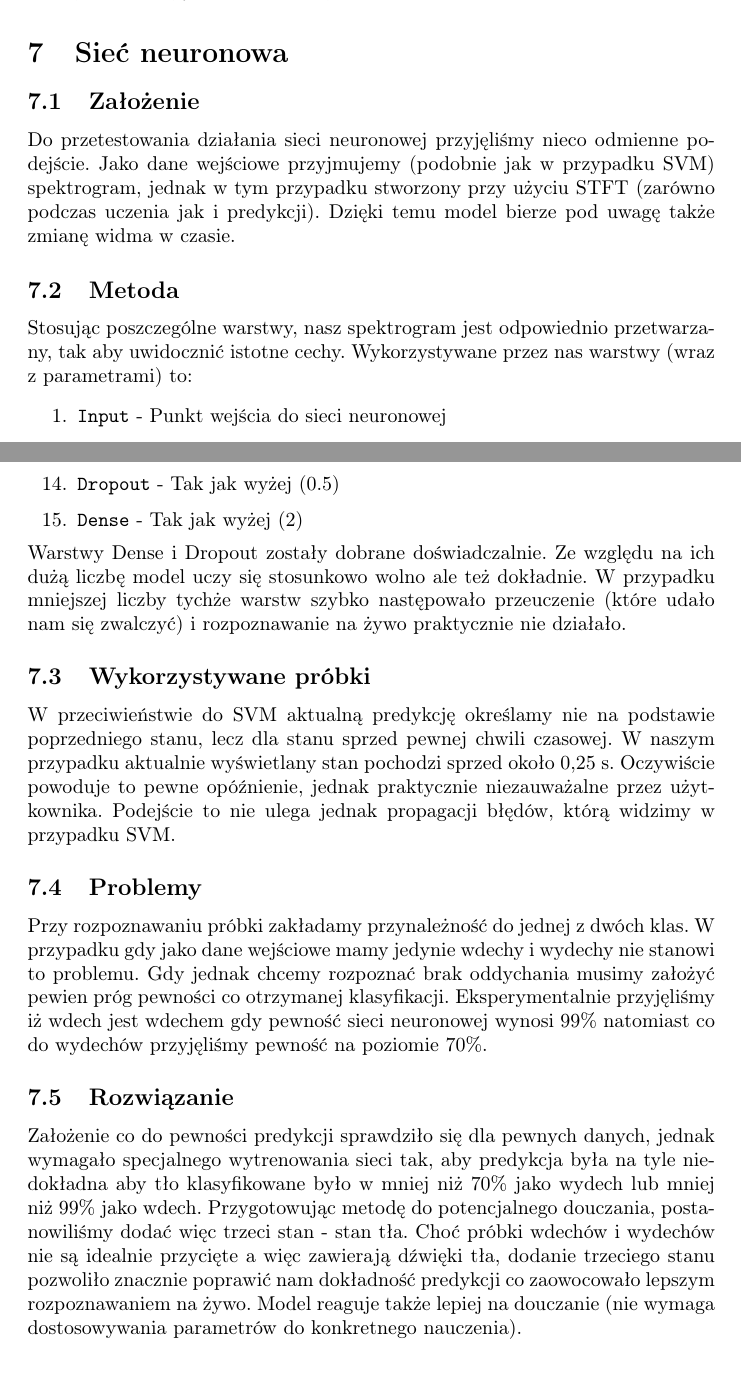
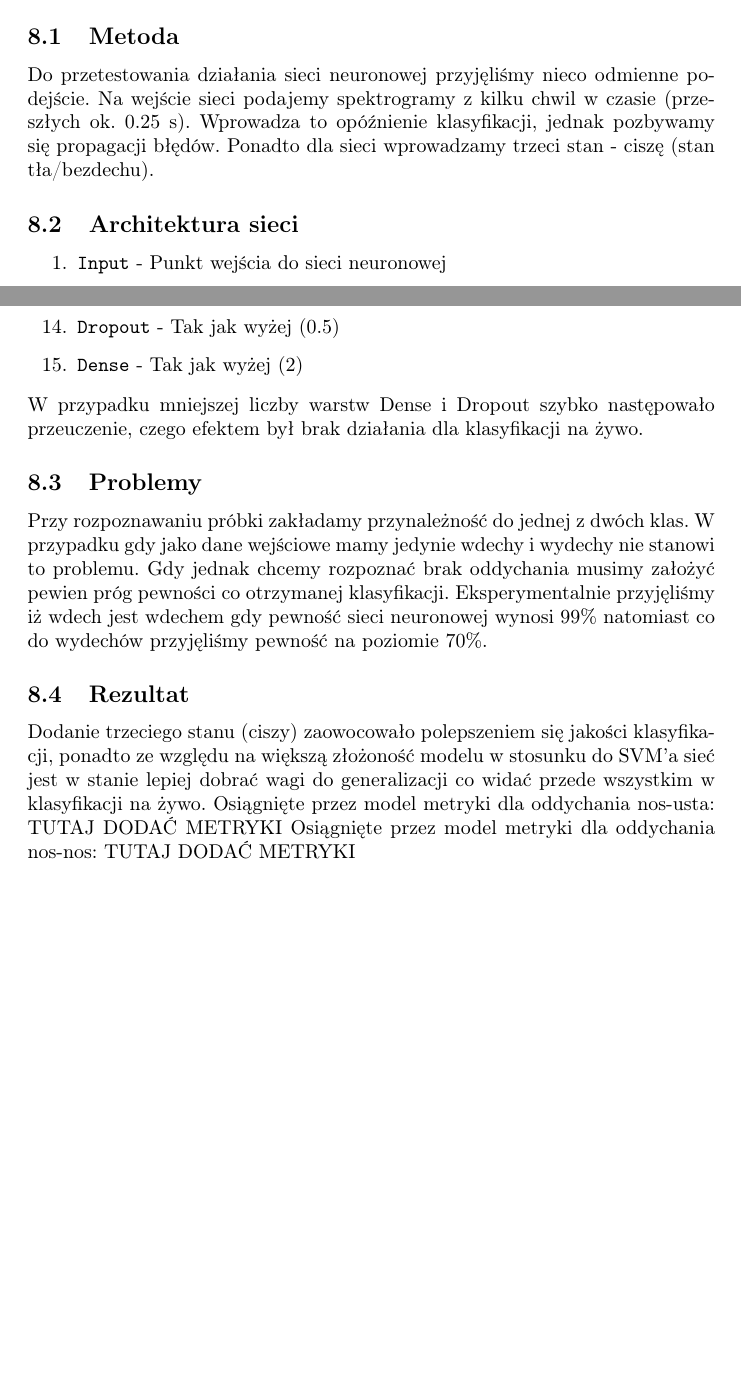
Before and after one commit to MichalTarnacki/SI_projekt, a LaTeX document (tex/sprawozdanie.tex): two parts of pages 15 and 16 of 23 before the commit and two parts of pages 18 and 19 of 22 after it, joined at a grey line, cut at the place of the change, the shorter picture padded with empty space. Compiled offline with pdfLaTeX.

Commit message:
poprawki do sprawozdania o sieci

```diff
--- a/tex/sprawozdanie.tex
+++ b/tex/sprawozdanie.tex
@@ -4,7 +4,7 @@
 \usepackage{blindtext}
 \usepackage{amsmath}
 \usepackage[utf8]{inputenc}
-\usepackage{polski}
+\usepackage[polish]{babel}
 \usepackage[T1]{fontenc}
 \usepackage{listings}
 \usepackage{color}
@@ -349,11 +349,3 @@ W poprzednim podpunkcie wyszedł główny mankament tej metody -- konieczność
 przewidziany stan jest dobry, co nie zawsze jest prawdą. W testach jakościowych zaobserwować można było
 ,,wariowanie'' modelu, czyli sekwencję źle przewidzianych stanów.
 
-\section{Sieć neuronowa}
-\subsection{Założenie}
-Do przetestowania działania sieci neuronowej przyjęliśmy nieco odmienne podejście. Jako dane wejściowe przyjmujemy (podobnie jak w przypadku SVM) spektrogram, jednak w tym przypadku stworzony przy użyciu STFT (zarówno podczas uczenia jak i predykcji). Dzięki temu model bierze pod uwagę także zmianę widma w czasie.
-\subsection{Metoda}
-Stosując poszczególne warstwy, nasz spektrogram jest odpowiednio przetwarzany, tak aby uwidocznić istotne cechy. Wykorzystywane przez nas warstwy (wraz z parametrami) to:
-\begin{enumerate}
-  \item\texttt{Input} - Punkt wejścia do sieci neuronowej
-  \item\texttt{Resizing} - Zmiana rozmiaru obrazu (32x32)
@@ -371,17 +352,3 @@ Stosując poszczególne warstwy, nasz spektrogram jest odpowiednio przetwarzany,
-  \item\texttt{Dense} - Tak jak wyżej (32, 'softmax')
-  \item\texttt{Dropout} - Tak jak wyżej (0.5)
-  \item\texttt{Dense} - Tak jak wyżej (2)
-\end{enumerate}
-Warstwy Dense i Dropout zostały dobrane doświadczalnie. Ze względu na ich dużą liczbę model uczy się stosunkowo wolno ale też dokładnie. W przypadku mniejszej liczby tychże warstw szybko następowało przeuczenie  (które udało nam się zwalczyć) i rozpoznawanie na żywo praktycznie nie działało.
-\subsection{Wykorzystywane próbki}
-W przeciwieństwie do SVM aktualną predykcję określamy nie na podstawie poprzedniego stanu, lecz dla stanu sprzed pewnej chwili czasowej. W naszym przypadku aktualnie wyświetlany stan pochodzi sprzed około 0,25 \unit{s}. Oczywiście powoduje to pewne opóźnienie, jednak praktycznie niezauważalne przez użytkownika. Podejście to nie ulega jednak propagacji błędów, którą widzimy w przypadku SVM.
-\subsection{Problemy}
-Przy rozpoznawaniu próbki zakładamy przynależność do jednej z dwóch klas. W przypadku gdy jako dane wejściowe mamy jedynie wdechy i wydechy nie stanowi to problemu. Gdy jednak chcemy rozpoznać brak oddychania musimy założyć pewien próg pewności co otrzymanej klasyfikacji. Eksperymentalnie przyjęliśmy iż wdech jest wdechem gdy pewność sieci neuronowej wynosi 99\% natomiast co do wydechów przyjęliśmy pewność na poziomie 70\%.
-
-\subsection{Rozwiązanie}
-Założenie co do pewności predykcji sprawdziło się dla pewnych danych, jednak wymagało specjalnego wytrenowania sieci tak, aby predykcja była na tyle niedokładna aby tło klasyfikowane było w mniej niż 70\% jako wydech lub mniej niż 99\% jako wdech. Przygotowując metodę do potencjalnego douczania, postanowiliśmy dodać więc trzeci stan - stan tła. Choć próbki wdechów i wydechów nie są idealnie przycięte a więc zawierają dźwięki tła, dodanie trzeciego stanu pozwoliło znacznie poprawić nam dokładność predykcji co zaowocowało lepszym rozpoznawaniem na żywo. Model reaguje także lepiej na douczanie (nie wymaga dostosowywania parametrów do konkretnego nauczenia).
-
-
 \section{Przejście na inny model oddychania}
 \subsection{Wydech nosem}
 Kolejnym krokiem było przeniesienie wypracowanej metody uczenia na rozpoznawanie wdechu oraz wydechu nosem. W takim przypadku różnice między fazami oddechu są mniej zauważalne, co wymagało kolejnych udoskonaleń.
@@ -441,5 +408,12 @@ Te przerwy między wyraźnymi dźwiękami oddechów pozostawały jednak oznaczon
 \end{center}
 \end{table}
 Postanowiliśmy także sprawdzić, jak podejście z usuwaniem ciszy sprawdzi się w poprzednim modelu -- wdechu nosem i wydechu ustami. Okazało się, iż również nastąpiła poprawa.
-\subsection{Sieć neuronowa}
-W przypadku sieci neuronowej skupiliśmy się głównie na nagraniu dobrej jakości próbek oraz na dobrym wytrenowaniu tejże sieci. Choć wyniki nie są rewelacyjne, sieć zdaje się rozpoznawać zarówno wdech jak i wydech nosem jako osobne klasy. Dużym usprawnieniem okazało się natomiast wprowadzenie trzeciego stanu, o czym mowa w punkcie $\bold{7.5}$. Sieci zdarza się jednak mylić.
+
+\section{Sieć neuronowa}
+\subsection{Metoda}
+Do przetestowania działania sieci neuronowej przyjęliśmy nieco odmienne podejście. Na wejście sieci podajemy spektrogramy z kilku chwil w czasie (przeszłych ok. 0.25 s).
+Wprowadza to opóźnienie klasyfikacji, jednak pozbywamy się propagacji błędów. Ponadto dla sieci wprowadzamy trzeci stan - ciszę (stan tła/bezdechu).
+\subsection{Architektura sieci}
+\begin{enumerate}
+  \item\texttt{Input} - Punkt wejścia do sieci neuronowej
+  \item\texttt{Resizing} - Zmiana rozmiaru obrazu (32x32)
@@ -446,3 +432,17 @@ W przypadku sieci neuronowej skupiliśmy się głównie na nagraniu dobrej jako
+  \item\texttt{Dropout} - Tak jak wyżej (0.5)
+  \item\texttt{Dense} - Tak jak wyżej (2)
+\end{enumerate}
+W przypadku mniejszej liczby  warstw Dense i Dropout szybko następowało przeuczenie, czego efektem był brak działania dla klasyfikacji na żywo.
+
+\subsection{Problemy}
+Przy rozpoznawaniu próbki zakładamy przynależność do jednej z dwóch klas. W przypadku gdy jako dane wejściowe mamy jedynie wdechy i wydechy nie stanowi to problemu. Gdy jednak chcemy rozpoznać brak oddychania musimy założyć pewien próg pewności co otrzymanej klasyfikacji. Eksperymentalnie przyjęliśmy iż wdech jest wdechem gdy pewność sieci neuronowej wynosi 99\% natomiast co do wydechów przyjęliśmy pewność na poziomie 70\%.
+
+\subsection{Rezultat}
+Dodanie trzeciego stanu (ciszy) zaowocowało polepszeniem się jakości klasyfikacji,  ponadto ze względu na większą złożoność modelu w stosunku do SVM'a sieć jest w stanie lepiej dobrać wagi
+do generalizacji co widać przede wszystkim w klasyfikacji na żywo. Osiągnięte przez model metryki dla oddychania nos-usta:
+TUTAJ DODAĆ METRYKI
+Osiągnięte przez model metryki dla oddychania nos-nos:
+TUTAJ DODAĆ METRYKI
 
 \section{Maszyna stanów do zwiększania inercji}
 \subsection{Cel}
```
Also changed, not shown: tex/sprawozdanie.tex (23 more changed lines).
